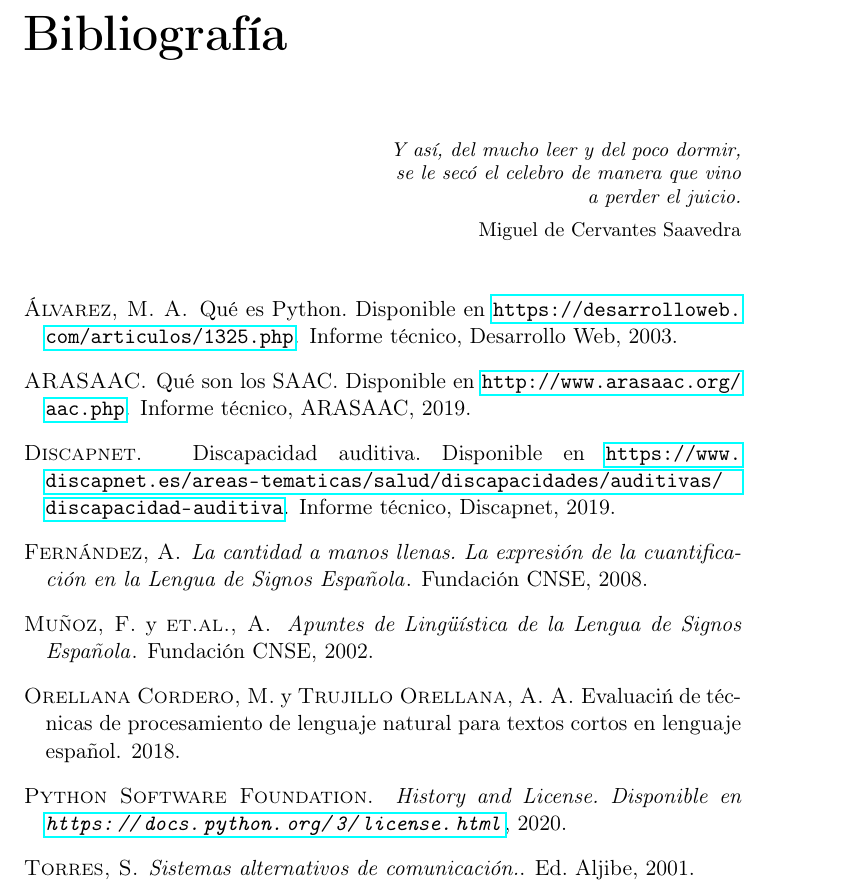
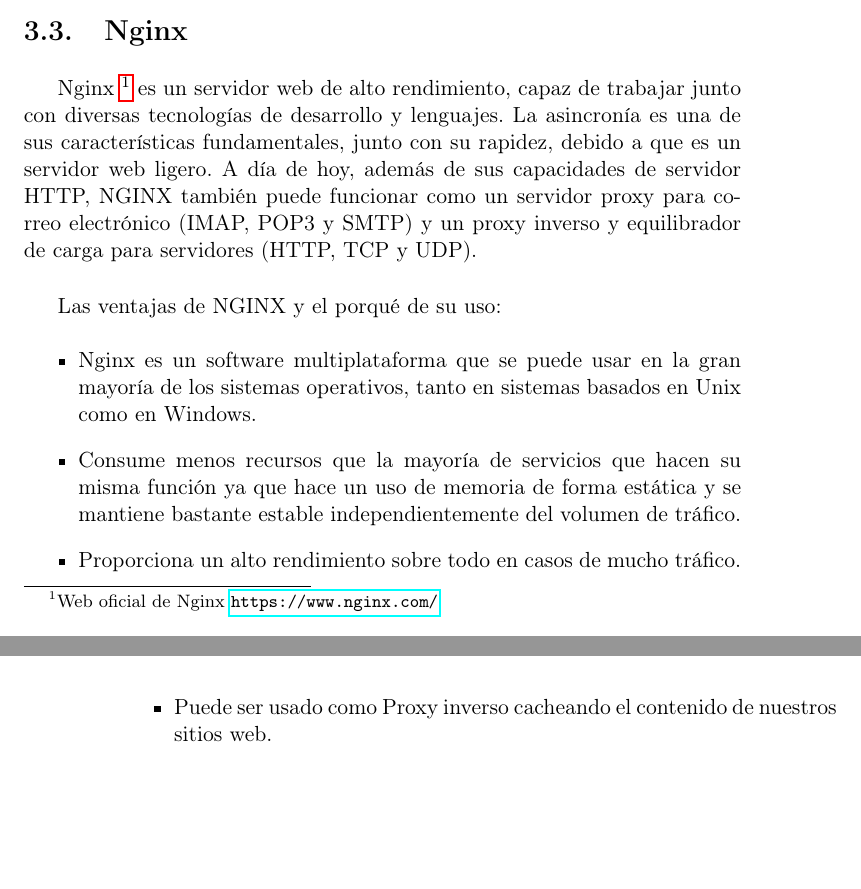
Before and after one commit to NILGroup/TFG-1920-Text2LSE, a LaTeX thesis (Memoria/Tesis.tex, which reads Memoria/Capitulos/Capitulo3.tex): part of page 51 of 53 before the commit and two parts of pages 49 and 50 of 52 after it, the two joined at a grey line, cut at the place of the change, the shorter picture padded with empty space. Compiled offline with pdfLaTeX; the source files are stored in an older character set and shown here as Unicode; a LaTeX package or settings file that is missing is left out.

Commit message:
Parte Miguel: Nginx

```diff
--- a/Memoria/Capitulos/Capitulo3.tex
+++ b/Memoria/Capitulos/Capitulo3.tex
@@ -78,3 +78,27 @@
 	\item Cuenta con una muy buena documentación.
 
 \end{itemize}
+
+
+%-------------------------------------------------------------------
+\section{Nginx}
+%-------------------------------------------------------------------
+\label{cap2:sec:Nginx}
+
+Nginx \footnote{Web oficial de Nginx \url{https://www.nginx.com/}} es un servidor web de alto rendimiento, capaz de trabajar junto con diversas tecnologías de desarrollo y lenguajes. La asincronía es una de sus características fundamentales, junto con su rapidez, debido a que es un servidor web ligero.
+A día de hoy, además de sus capacidades de servidor HTTP, NGINX también puede funcionar como un servidor proxy para correo electrónico (IMAP, POP3 y SMTP) y un proxy inverso y equilibrador de carga para servidores (HTTP, TCP y UDP).\\
+
+Las ventajas de NGINX y el porqué de su uso:
+
+\begin{itemize}
+
+	\item Nginx es un software multiplataforma que se puede usar en la gran mayoría de los sistemas operativos, tanto en sistemas basados en Unix como en Windows.
+
+	\item Consume menos recursos que la mayoría de servicios que hacen su misma función ya que hace un uso de memoria de forma estática y se mantiene bastante estable independientemente del volumen de tráfico.
+
+	\item Proporciona un alto rendimiento sobre todo en casos de mucho tráfico.
+
+	\item Puede ser usado como Proxy inverso cacheando el contenido de nuestros sitios web.
+
+
+\end{itemize}
```
Also changed, not shown: Memoria/Tesis.bbl (deleted), Memoria/Tesis.pdf, Memoria/Capitulos/Capitulo3.tex (4 more changed lines), 9 other files.
